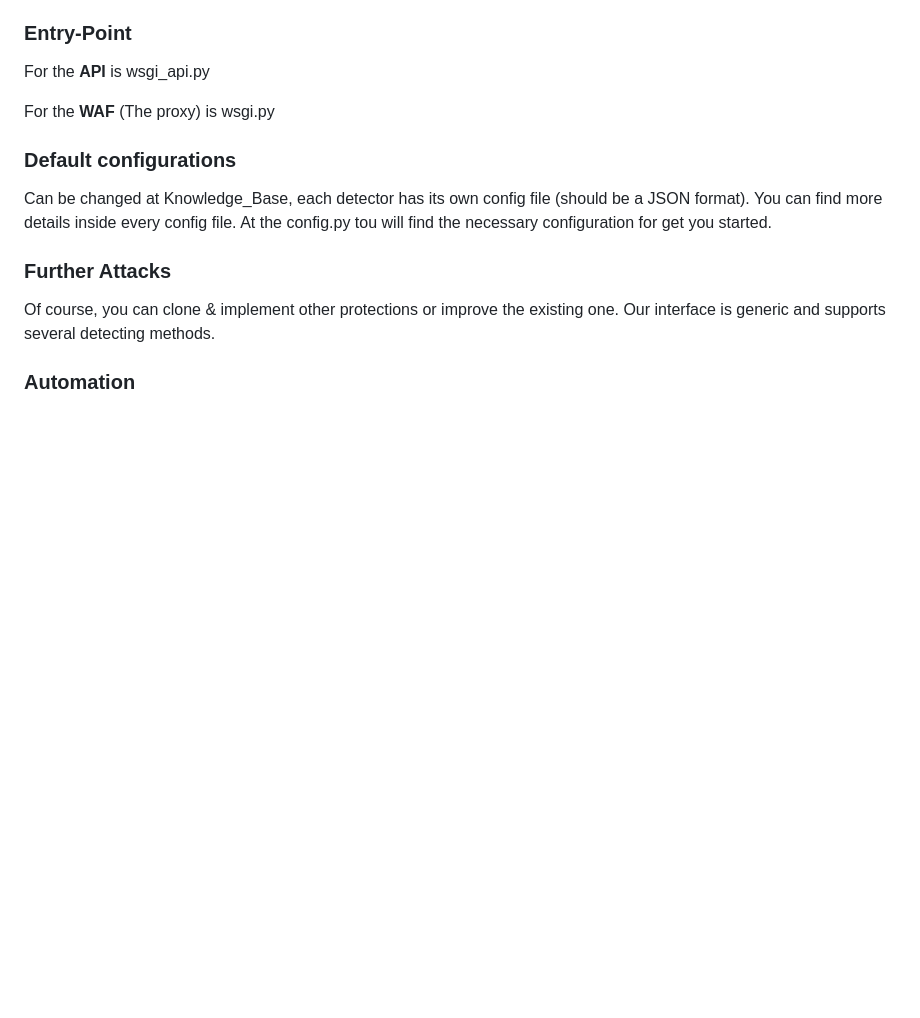
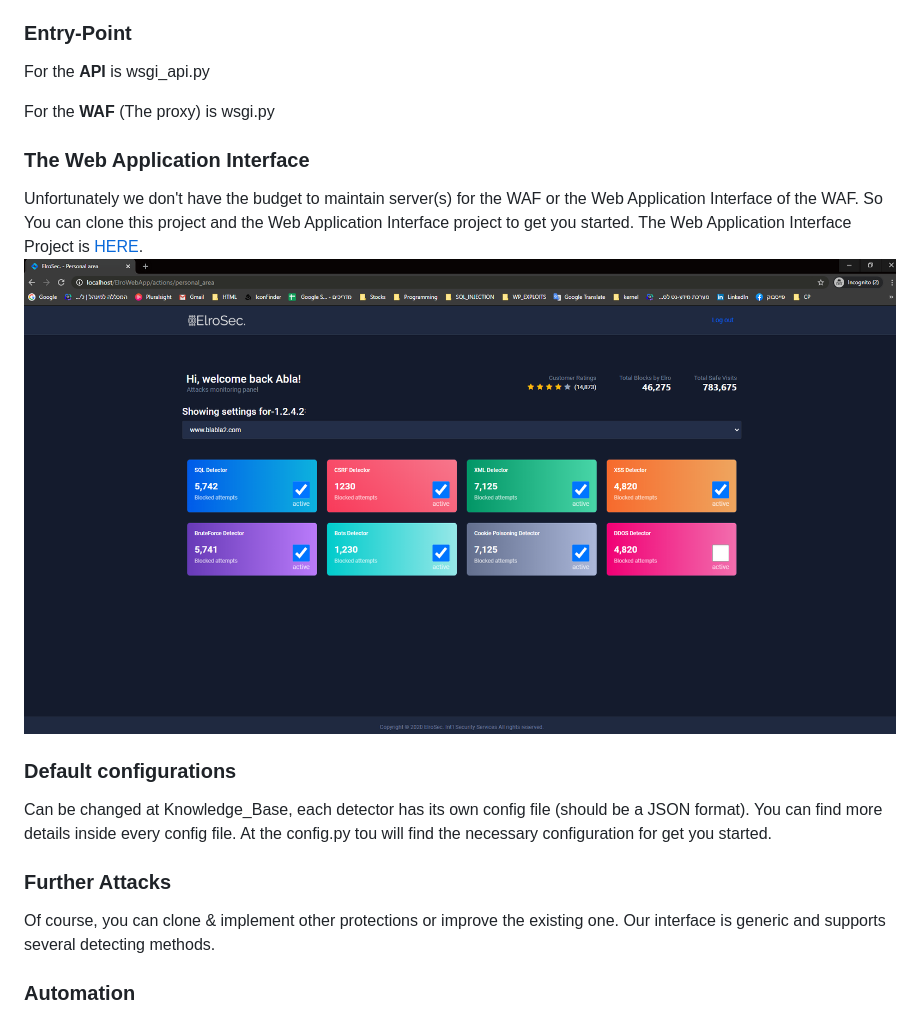
Before and after one commit to eliranmaman/ELRO-Security-Project, a Markdown page: README.md, the part around the change. GitHub-like rendering; pictures changed too: docs/WebApplicationInterface.png (added); blank space fills up the shorter version.

Commit message:
Add Reference to the web application interface.

```diff
--- a/README.md
+++ b/README.md
@@ -51,6 +51,13 @@ For the **API** is wsgi_api.py
 
 For the **WAF** (The proxy) is wsgi.py
 
+### The Web Application Interface
+Unfortunately we don't have the budget to maintain server(s) for the WAF or the Web Application Interface of the WAF.
+So You can clone this project and the Web Application Interface project to get you started.
+The Web Application Interface Project is [HERE](https://github.com/royiHamo/ElroWebApp).
+![Drag Racing](docs/WebApplicationInterface.png)
+
+
 ### Default configurations
 Can be changed at Knowledge_Base, each detector has its own config file (should be a JSON format).
 You can find more details inside every config file.
```
